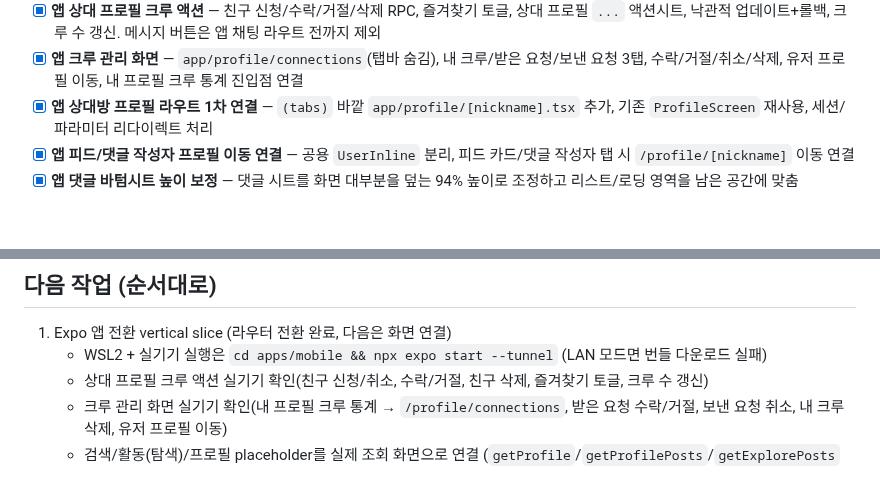
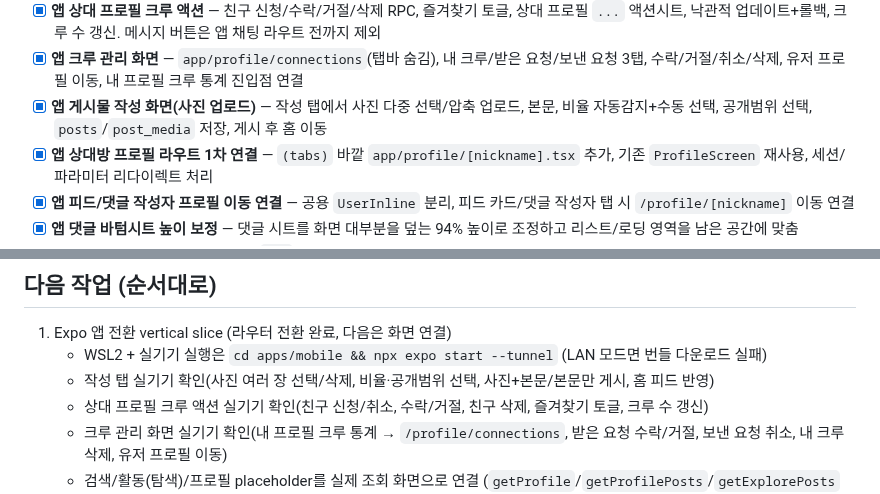
Before and after one commit to i-just-wokeup/univer, a Markdown page: docs/PLAN.md, 2 parts joined by grey strips. Drawn GitHub-style; blank space fills up the shorter version.

Commit message:
docs: 앱 게시물 작성 계획 갱신

```diff
--- a/docs/PLAN.md
+++ b/docs/PLAN.md
@@ -156,6 +156,7 @@
 - [x] **앱 댓글 고도화** — 대댓글(@멘션/접기펼치기) + 댓글 좋아요(낙관적+롤백) + 본인 삭제. `deleteComment`/`toggleCommentLike`/`getLikedCommentIds` 추가(기존 테이블·RPC), `CommentRow` 분리. 스키마 변경 없음
 - [x] **앱 상대 프로필 크루 액션** — 친구 신청/수락/거절/삭제 RPC, 즐겨찾기 토글, 상대 프로필 `...` 액션시트, 낙관적 업데이트+롤백, 크루 수 갱신. 메시지 버튼은 앱 채팅 라우트 전까지 제외
 - [x] **앱 크루 관리 화면** — `app/profile/connections`(탭바 숨김), 내 크루/받은 요청/보낸 요청 3탭, 수락/거절/취소/삭제, 유저 프로필 이동, 내 프로필 크루 통계 진입점 연결
+- [x] **앱 게시물 작성 화면(사진 업로드)** — 작성 탭에서 사진 다중 선택/압축 업로드, 본문, 비율 자동감지+수동 선택, 공개범위 선택, `posts`/`post_media` 저장, 게시 후 홈 이동
 - [x] **앱 상대방 프로필 라우트 1차 연결** — `(tabs)` 바깥 `app/profile/[nickname].tsx` 추가, 기존 `ProfileScreen` 재사용, 세션/파라미터 리다이렉트 처리
 - [x] **앱 피드/댓글 작성자 프로필 이동 연결** — 공용 `UserInline` 분리, 피드 카드/댓글 작성자 탭 시 `/profile/[nickname]` 이동 연결
 - [x] **앱 댓글 바텀시트 높이 보정** — 댓글 시트를 화면 대부분을 덮는 94% 높이로 조정하고 리스트/로딩 영역을 남은 공간에 맞춤
@@ -172,6 +173,7 @@
 
 1. Expo 앱 전환 vertical slice (라우터 전환 완료, 다음은 화면 연결)
    - WSL2 + 실기기 실행은 `cd apps/mobile && npx expo start --tunnel` (LAN 모드면 번들 다운로드 실패)
+   - 작성 탭 실기기 확인(사진 여러 장 선택/삭제, 비율·공개범위 선택, 사진+본문/본문만 게시, 홈 피드 반영)
    - 상대 프로필 크루 액션 실기기 확인(친구 신청/취소, 수락/거절, 친구 삭제, 즐겨찾기 토글, 크루 수 갱신)
    - 크루 관리 화면 실기기 확인(내 프로필 크루 통계 → `/profile/connections`, 받은 요청 수락/거절, 보낸 요청 취소, 내 크루 삭제, 유저 프로필 이동)
    - 검색/활동(탐색)/프로필 placeholder를 실제 조회 화면으로 연결 (`getProfile`/`getProfilePosts`/`getExplorePosts` 재사용)
```
